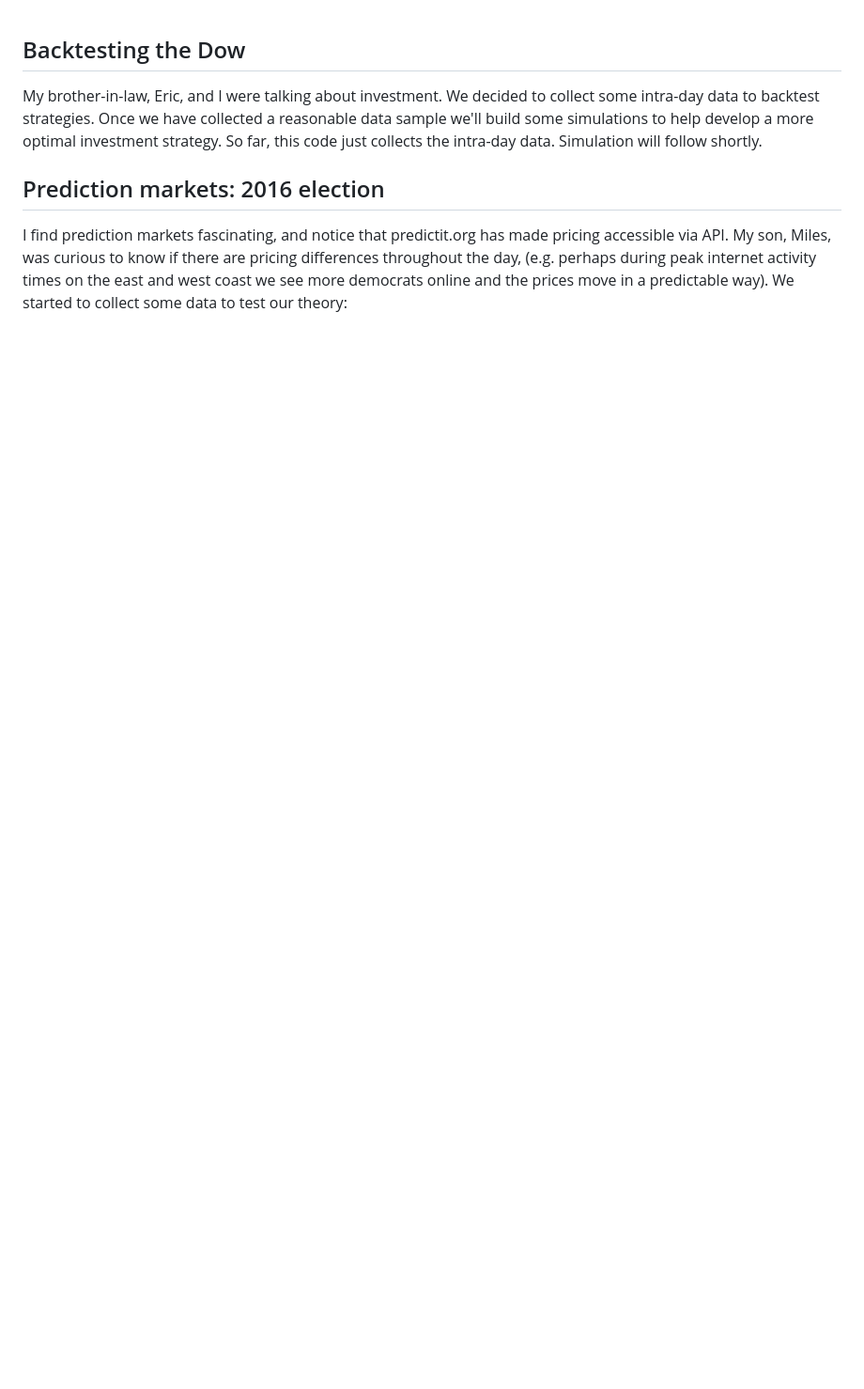
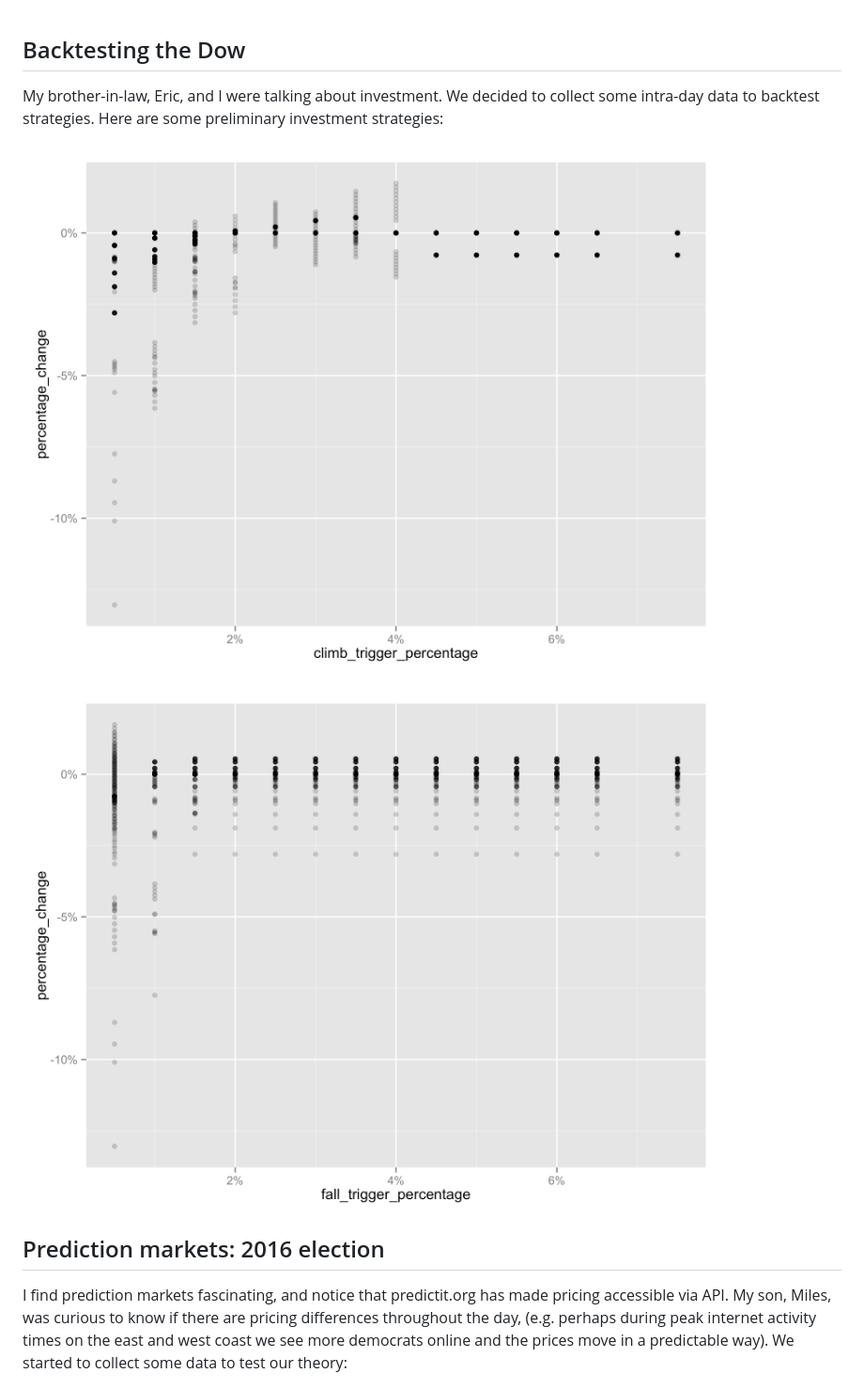
Before and after one commit to alexwoolford/backtesting-the-dow, a Markdown page: README.md, the part around the change. Shown: that part at 94% size. GitHub-like rendering; pictures changed too: climb_trigger_percent.png (added), fall_trigger_percent.png (added); blank space fills up the shorter version.

Commit message:
Added preliminary charts

```diff
--- a/README.md
+++ b/README.md
@@ -1,7 +1,10 @@
 ## Backtesting the Dow
 
-My brother-in-law, Eric, and I were talking about investment. We decided to collect some intra-day data to backtest strategies. Once we have collected a reasonable data sample we'll build some simulations to help develop a more optimal investment strategy. So far, this code just collects the intra-day data. Simulation will follow shortly.
+My brother-in-law, Eric, and I were talking about investment. We decided to collect some intra-day data to backtest strategies. Here are some preliminary investment strategies:
 
+![climb trigger percent](climb_trigger_percent.png)
+
+![fall trigger percent](fall_trigger_percent.png)
 
 ## Prediction markets: 2016 election
 
```
Also changed, not shown: 1 other file.
